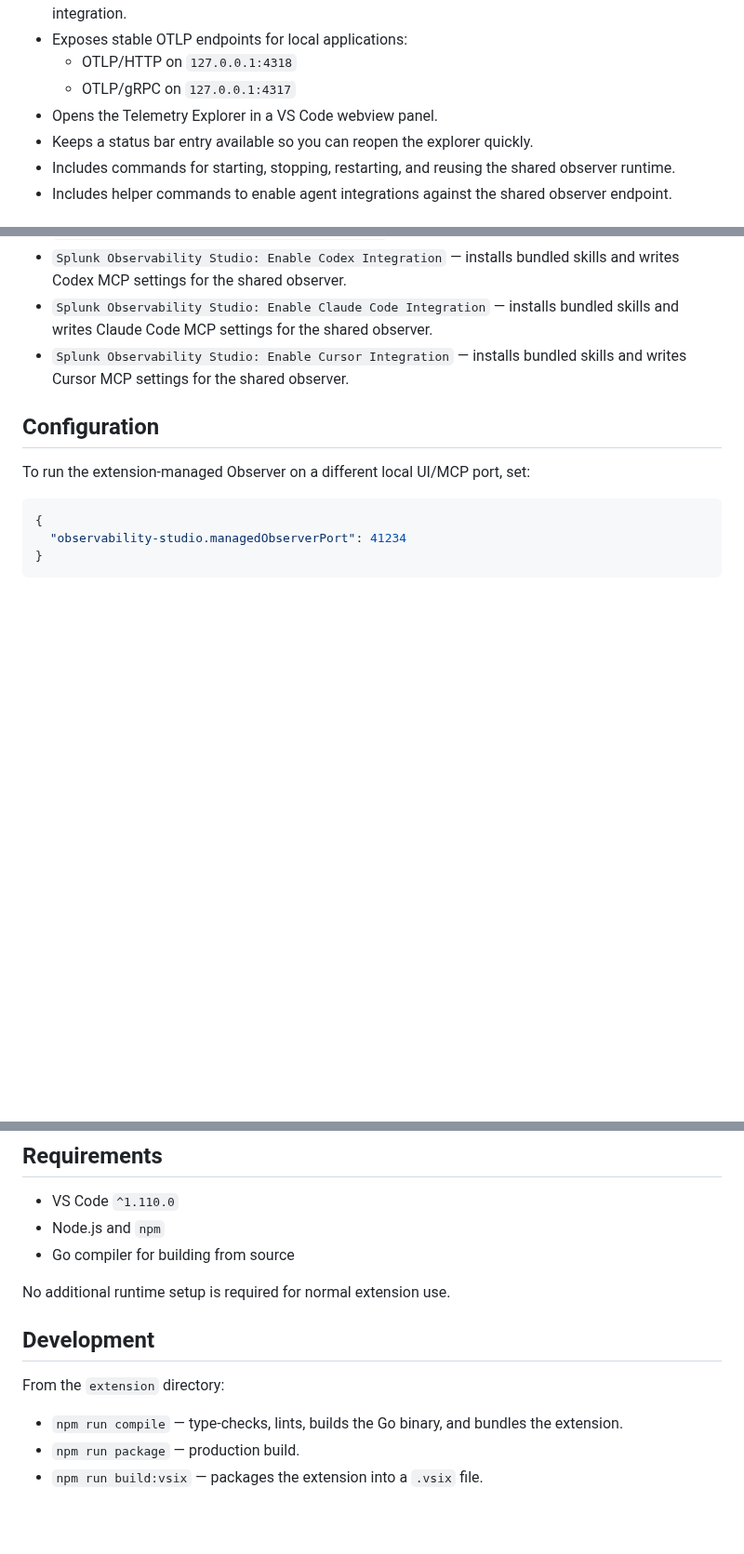
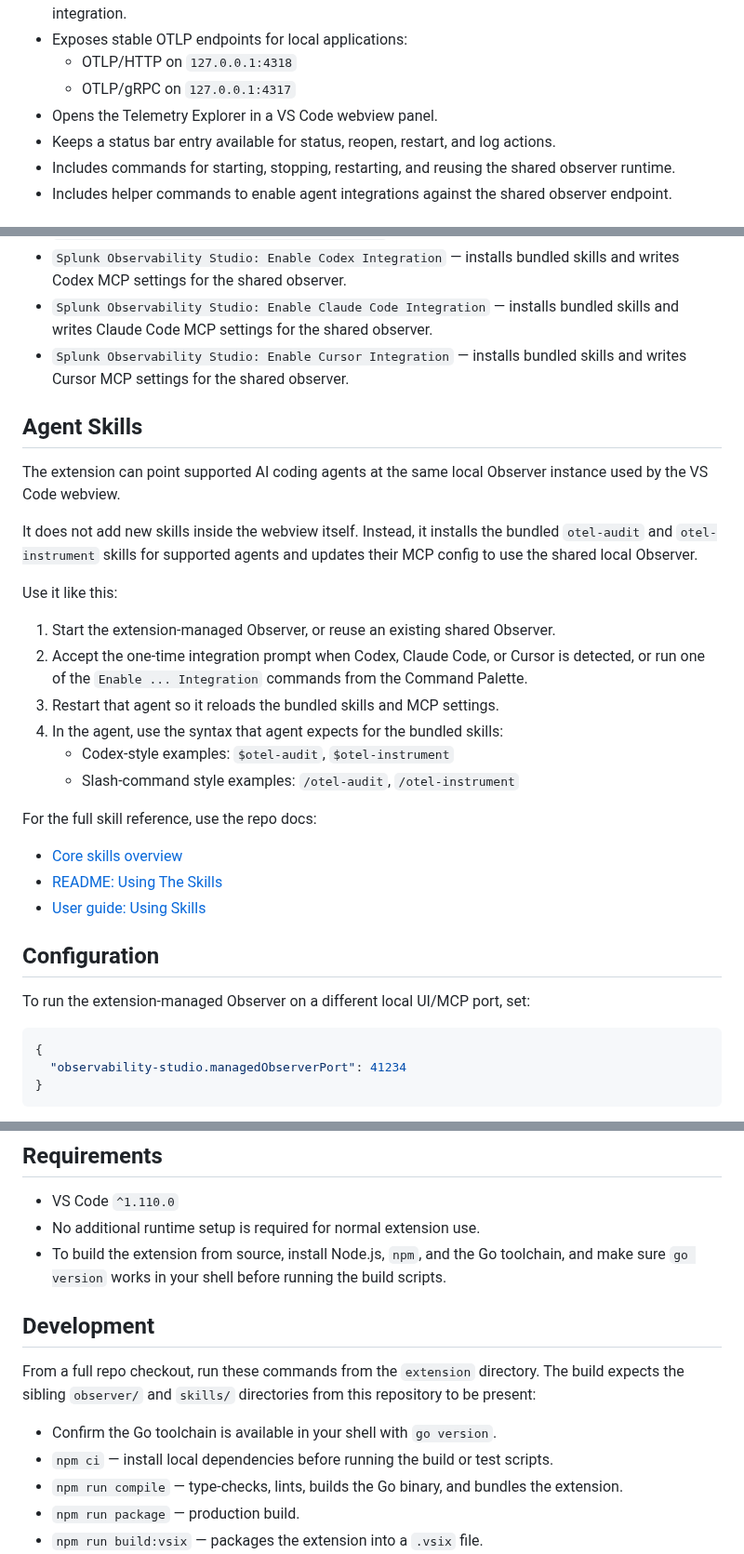
Before and after one commit to signalfx/obstudio, a Markdown page: extension/README.md, 3 parts joined by grey strips. Shown at 93% size. GitHub-like rendering; blank space fills up the shorter version.

```diff
--- a/extension/README.md
+++ b/extension/README.md
@@ -57,7 +66,7 @@ The severity levels are meant to be easy to read:
   - OTLP/HTTP on `127.0.0.1:4318`
   - OTLP/gRPC on `127.0.0.1:4317`
 - Opens the Telemetry Explorer in a VS Code webview panel.
-- Keeps a status bar entry available so you can reopen the explorer quickly.
+- Keeps a status bar entry available for status, reopen, restart, and log actions.
 - Includes commands for starting, stopping, restarting, and reusing the shared observer runtime.
 - Includes helper commands to enable agent integrations against the shared observer endpoint.
 
@@ -71,6 +80,27 @@ The severity levels are meant to be easy to read:
 - `Splunk Observability Studio: Enable Codex Integration` — installs bundled skills and writes Codex MCP settings for the shared observer.
 - `Splunk Observability Studio: Enable Claude Code Integration` — installs bundled skills and writes Claude Code MCP settings for the shared observer.
 - `Splunk Observability Studio: Enable Cursor Integration` — installs bundled skills and writes Cursor MCP settings for the shared observer.
+
+## Agent Skills
+
+The extension can point supported AI coding agents at the same local Observer instance used by the VS Code webview.
+
+It does not add new skills inside the webview itself. Instead, it installs the bundled `otel-audit` and `otel-instrument` skills for supported agents and updates their MCP config to use the shared local Observer.
+
+Use it like this:
+
+1. Start the extension-managed Observer, or reuse an existing shared Observer.
+2. Accept the one-time integration prompt when Codex, Claude Code, or Cursor is detected, or run one of the `Enable ... Integration` commands from the Command Palette.
+3. Restart that agent so it reloads the bundled skills and MCP settings.
+4. In the agent, use the syntax that agent expects for the bundled skills:
+   - Codex-style examples: `$otel-audit`, `$otel-instrument`
+   - Slash-command style examples: `/otel-audit`, `/otel-instrument`
+
+For the full skill reference, use the repo docs:
+
+- [Core skills overview](https://github.com/signalfx/obstudio/blob/main/README.md#core-skills)
+- [README: Using The Skills](https://github.com/signalfx/obstudio/blob/main/README.md#using-the-skills)
+- [User guide: Using Skills](https://github.com/signalfx/obstudio/blob/main/docs/USER.md#using-skills)
 
 ## Configuration
 
@@ -103,15 +133,15 @@ If the managed endpoint or either OTLP port is already in use by an incompatible
 ## Requirements
 
 - VS Code `^1.110.0`
-- Node.js and `npm`
-- Go compiler for building from source
-
-No additional runtime setup is required for normal extension use.
+- No additional runtime setup is required for normal extension use.
+- To build the extension from source, install Node.js, `npm`, and the Go toolchain, and make sure `go version` works in your shell before running the build scripts.
 
 ## Development
 
-From the `extension` directory:
+From a full repo checkout, run these commands from the `extension` directory. The build expects the sibling `observer/` and `skills/` directories from this repository to be present:
 
+- Confirm the Go toolchain is available in your shell with `go version`.
+- `npm ci` — install local dependencies before running the build or test scripts.
 - `npm run compile` — type-checks, lints, builds the Go binary, and bundles the extension.
 - `npm run package` — production build.
 - `npm run build:vsix` — packages the extension into a `.vsix` file.
```
Also changed, not shown: other parts of extension/README.md (+24 -15 lines), extension/assets/marketplace-logs-tab.gif, extension/assets/marketplace-metrics-tab.gif, extension/assets/marketplace-traces-tab.gif, extension/assets/marketplace-validation-tab.gif, 6 other files.
